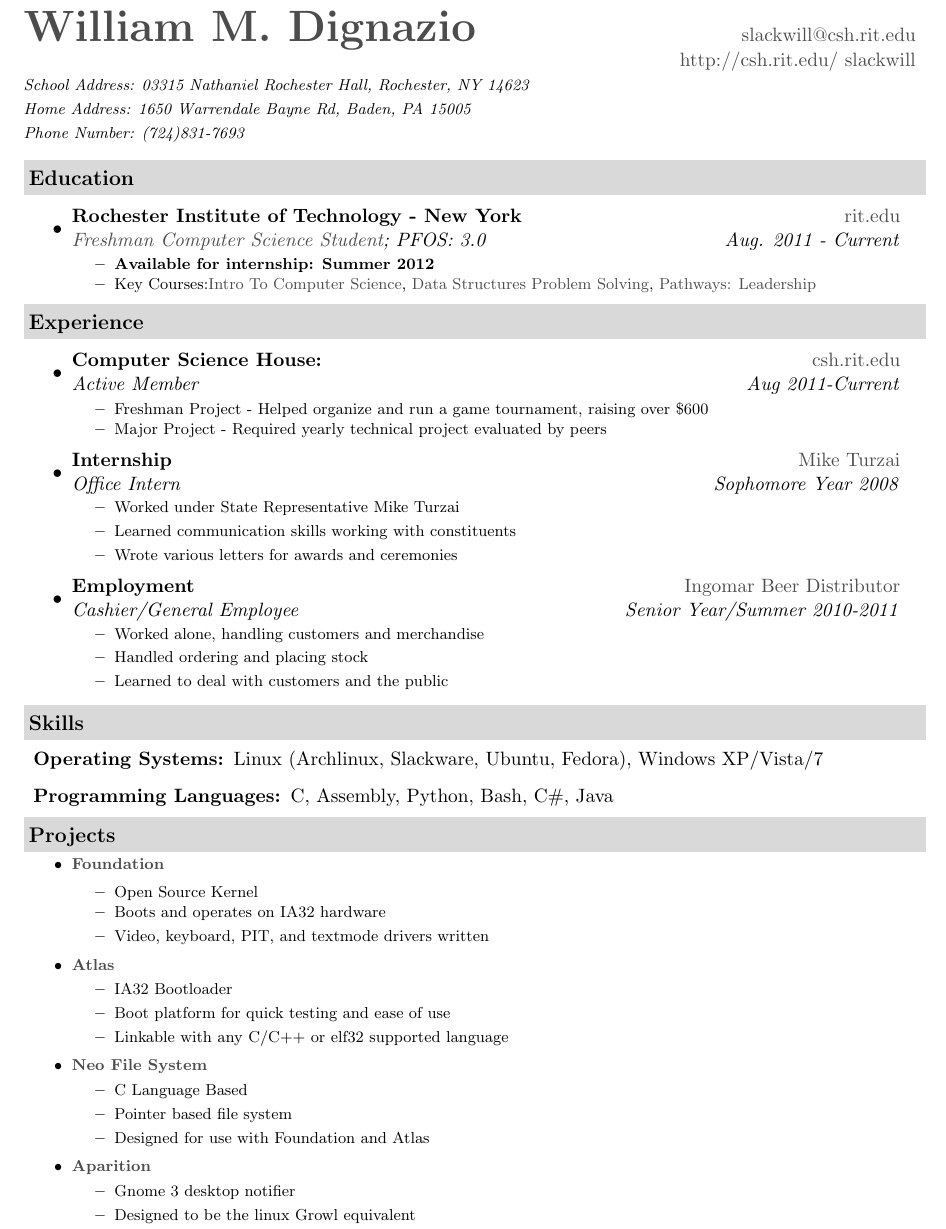
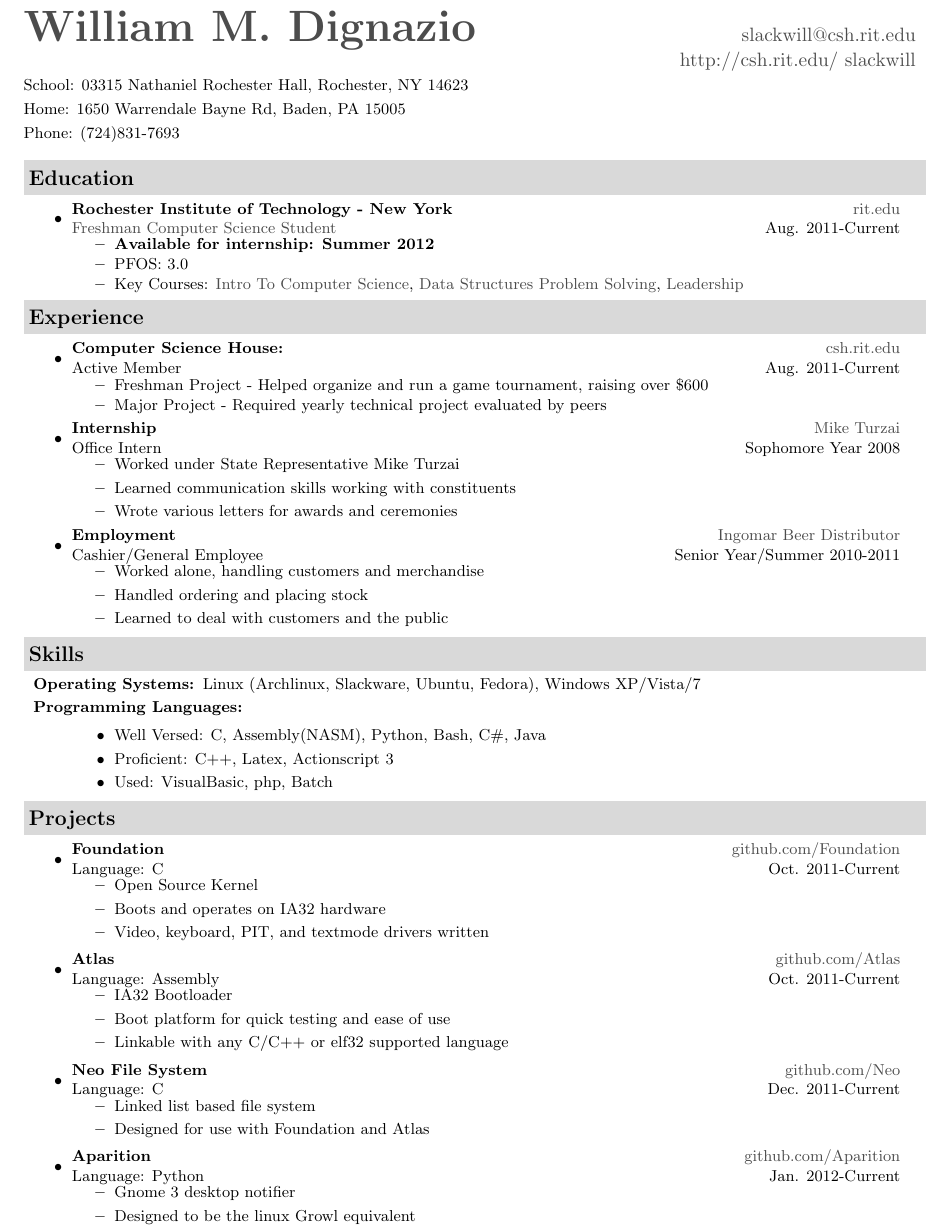
Before and after one commit to WillDignazio/Resume, a LaTeX CV (Will_Dignazio_Resume.tex): part of the page, cut so that both start at the same text. Compiled offline with pdfLaTeX.

Commit message:
Woot! version 1.0

```diff
--- a/Will_Dignazio_Resume.tex
+++ b/Will_Dignazio_Resume.tex
@@ -47,7 +47,7 @@
 \newcommand{\ressubheading}[4]{
 \begin{tabular*}{6.5in}{l@{\extracolsep{\fill}}r}
 		\textbf{#1} & #2 \\
-		\textit{#3} & \textit{#4} \\
+		{#3} & {#4} \\
 \end{tabular*}\vspace{-6pt}}
 %-----------------------------------------------------------
 
@@ -64,10 +64,10 @@
 \begin{tabular*}{7in}{l@{\extracolsep{\fill}}r}
 	\textbf{\href{http://csh.rit.edu/~slackwill}{\Huge William M. Dignazio}} & \href{mailto:slackwill@csh.rit.edu}{slackwill@csh.rit.edu}\\ &
 	\href{http://csh.rit.edu/~slackwill}{http://csh.rit.edu/~slackwill} \\
-	{\footnotesize \textit{{School Address: 03315 Nathaniel Rochester Hall,
+	{\footnotesize {{School: 03315 Nathaniel Rochester Hall,
 Rochester, NY 14623}}} & \\
-	{\footnotesize \textit{{Home Address: 1650 Warrendale Bayne Rd, Baden, PA 15005}}} & \\
-	{\footnotesize \textit{{Phone Number: (724)831-7693}}} &
+	{\footnotesize {{Home: 1650 Warrendale Bayne Rd, Baden, PA 15005}}} & \\
+	{\footnotesize {{Phone: (724)831-7693}}} &
 
 	\end{tabular*}
 \\
@@ -78,23 +78,25 @@ Rochester, NY 14623}}} & \\
 
 %%%%%%%%%%%%%%%%%%%%%%
 \resheading{Education}
+	{ \footnotesize
 	\begin{itemize}
 		\item
-			\ressubheading{Rochester Institute of Technology - New York}{\href{http://www.rit.edu/}{rit.edu}}{\href{http://www.cs.rit.edu/}{Freshman Computer Science Student}; {PFOS: 3.0}}{Aug. 2011 - Current}
+			\ressubheading{Rochester Institute of Technology - New York}{\href{http://www.rit.edu/}{rit.edu}}{\href{http://www.cs.rit.edu/}{Freshman Computer Science Student}}{Aug. 2011-Current}
 				{ \footnotesize
 				\begin{itemize}
 					\resitem{\textbf{Available for internship: Summer 2012}}
-					\resitem{Key Courses:\href{https://register.rit.edu/courseSchedule/20111/40/03/241/05}{Intro To Computer Science}, \href{https://register.rit.edu/courseSchedule/20112/40/03/242/05}{Data Structures Problem Solving}, \href{https://register.rit.edu/courseSchedule/20112/17/20/053/03}{Pathways: Leadership}}
-
+					\resitem{PFOS: 3.0}
+					\resitem{Key Courses: \href{https://register.rit.edu/courseSchedule/20111/40/03/241/05}{Intro To Computer Science}, \href{https://register.rit.edu/courseSchedule/20112/40/03/242/05}{Data Structures Problem Solving}, \href{https://register.rit.edu/courseSchedule/20112/17/20/053/03}{Leadership}}
 				\end{itemize}
 				}
 	\end{itemize} % End Education list
-
+	}
 %%%%%%%%%%%%%%%%%%%%%%
 \resheading{Experience}
+{\footnotesize
 	\begin{itemize}
 		\item
-			\ressubheading{Computer Science House:}{\href{http://www.csh.rit.edu/}{csh.rit.edu}}{Active Member}{Aug 2011-Current}
+			\ressubheading{Computer Science House:}{\href{http://www.csh.rit.edu/}{csh.rit.edu}}{Active Member}{Aug. 2011-Current}
 			{ \footnotesize
 				\begin{itemize}
 					\resitem{{Freshman Project} - Helped organize and run a game tournament, raising over \$600}
@@ -121,37 +123,47 @@ Rochester, NY 14623}}} & \\
 			}
 
 	\end{itemize}  % End Experience list
+}
 %%%%%%%%%%%%%%%%%%%%%%
 
 \resheading{{Skills}}
+{ \footnotesize
 	\begin{description}
 		\item{\textbf{Operating Systems: }{Linux (Archlinux, Slackware, Ubuntu, Fedora), Windows XP/Vista/7}}
-		\item{\textbf{Programming Languages: }{C, Assembly, Python, Bash, C\#, Java}}
+		\item{\textbf{Programming Languages: }}
+			\begin{itemize}
+				\item{Well Versed: }{C, Assembly(NASM), Python, Bash, C\#, Java}
+				\item{Proficient: }{C++, Latex, Actionscript 3}
+				\item{Used: }{VisualBasic, php, Batch}
+			\end{itemize}
 	\end{description}
-
+}
 %%%%%%%%%%%%%%%%%%%%%%
 \resheading{Projects}
-	{ \footnotesize
+{ \footnotesize
 	\begin{itemize}
-		\resitem{\href{http://www.github.com/WillDignazio/Foundation/}{\textbf{Foundation}}
+		\item
+		\ressubheading{Foundation}{\href{http://www.github.com/WillDignazio/Foundation/}{github.com/Foundation}}{\footnotesize{Language: C}}{Oct. 2011-Current}
 			\begin{itemize}
-				\item{Open Source Kernel}}
+				\item{Open Source Kernel}
 				\item{Boots and operates on IA32 hardware}
 				\item{Video, keyboard, PIT, and textmode drivers written}
 			\end{itemize}
-		\resitem{\textbf{\href{http://www.github.com/WillDignazio/Atlas/}{Atlas}}}
+		\item
+		\ressubheading{Atlas}{\href{http://www.github.com/WillDignazio/Atlas/}{github.com/Atlas}}{Language: Assembly}{Oct. 2011-Current}
 			\begin{itemize}
 				\item{IA32 Bootloader}
 				\item{Boot platform for quick testing and ease of use}
 				\item{Linkable with any C/C++ or elf32 supported language}
 			\end{itemize}
-		\resitem{\textbf{\href{http://www.github.com/WillDignazio/Neo/}{\textbf{Neo File System}}}}
+		\item
+		\ressubheading{Neo File System}{\href{http://www.github.com/WillDignazio/Neo/}{github.com/Neo}}{Language: C}{Dec. 2011-Current}
 			\begin{itemize}
-				\item{C Language Based}
-				\item{Pointer based file system}
+				\item{Linked list based file system}
 				\item{Designed for use with Foundation and Atlas}
 			\end{itemize}
-		\resitem{\textbf{\href{http://www.github.com/WillDignazio/aparition/}{\textbf{Aparition}}}}
+		\item
+		\ressubheading{Aparition}{\href{http://www.github.com/WillDignazio/aparition/}{github.com/Aparition}}{Language: Python}{Jan. 2012-Current}
 			\begin{itemize}
 				\item{Gnome 3 desktop notifier}
 				\item{Designed to be the linux Growl equivalent}
```
Also changed, not shown: Will_Dignazio_Resume.pdf, 1 other file.
